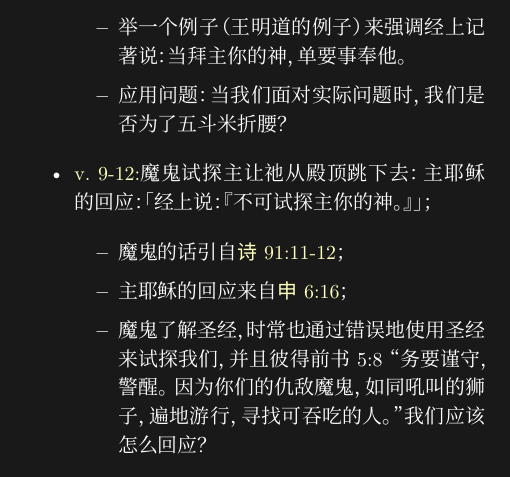
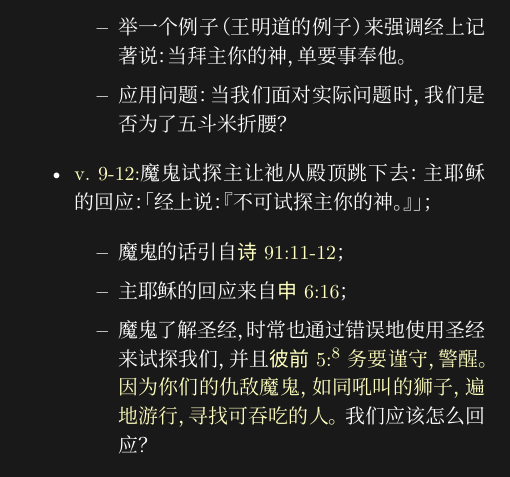
Before and after one commit to cainmagi/Bibile-Study-Notes-of-UH-Group, a LaTeX document (singlechap.tex, which reads docs/tex20180128.tex): part of page 7 of 30, cut so that both start at the same text. Compiled offline with XeLaTeX; a missing font is replaced by an installed copy or a similar font.

Commit message:
ver 1.2 @ 20180201
Revise the format of tex20180128

```diff
--- a/docs/tex20180128.tex
+++ b/docs/tex20180128.tex
@@ -63,7 +63,7 @@
   \begin{itemize}
     \item 魔鬼的话引自\BibT[]{诗}{91:11-12}；
     \item 主耶稣的回应来自\BibT[]{申}{6:16}；
-    \item 魔鬼了解圣经，时常也通过错误地使用圣经来试探我们，并且彼得前书5:8 “务要谨守，警醒。因为你们的仇敌魔鬼，如同吼叫的狮子，遍地游行，寻找可吞吃的人。” 我们应该怎么回应？
+    \item 魔鬼了解圣经，时常也通过错误地使用圣经来试探我们，并且\BibT{彼前}{5}\BibS{8}{务要谨守，警醒。因为你们的仇敌魔鬼，如同吼叫的狮子，遍地游行，寻找可吞吃的人。}我们应该怎么回应？
   \end{itemize}
 \end{itemize}
 
```
Also changed, not shown: main.pdf, tex20180128.pdf.
